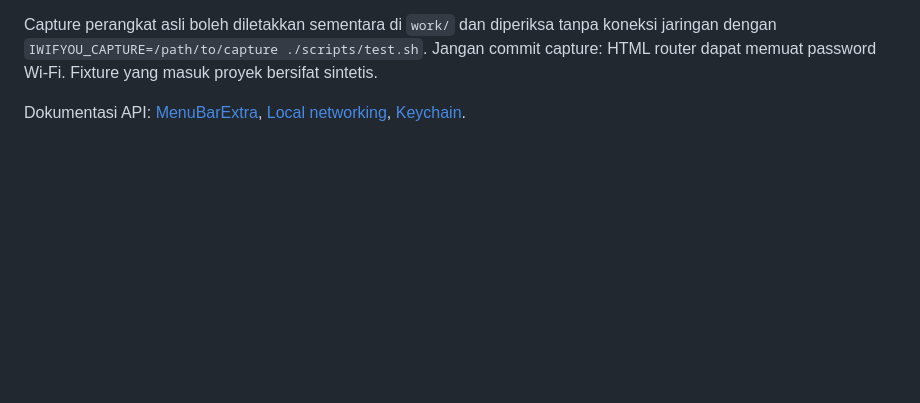
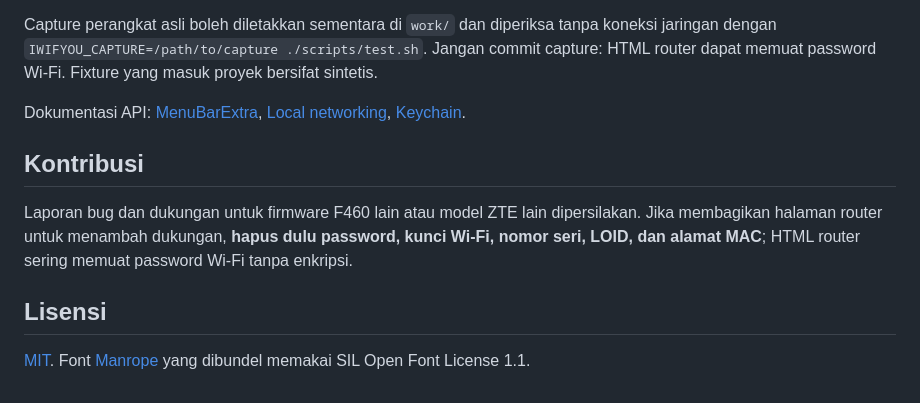
Before and after one commit to ajipurn/iwifyou, a Markdown page: README.id.md, the part around one of its changes. Rendered like a GitHub page; blank space fills up the shorter version.

```diff
--- a/README.id.md
+++ b/README.id.md
@@ -155,3 +167,11 @@ Versi 0.1.2 mengenali halaman F460 dengan `logout_from=login_timeout` sebagai se
 Capture perangkat asli boleh diletakkan sementara di `work/` dan diperiksa tanpa koneksi jaringan dengan `IWIFYOU_CAPTURE=/path/to/capture ./scripts/test.sh`. Jangan commit capture: HTML router dapat memuat password Wi-Fi. Fixture yang masuk proyek bersifat sintetis.
 
 Dokumentasi API: [MenuBarExtra](https://developer.apple.com/documentation/swiftui/menubarextra), [Local networking](https://developer.apple.com/documentation/bundleresources/information-property-list/nsapptransportsecurity/nsallowslocalnetworking), [Keychain](https://developer.apple.com/documentation/security/adding-a-password-to-the-keychain).
+
+## Kontribusi
+
+Laporan bug dan dukungan untuk firmware F460 lain atau model ZTE lain dipersilakan. Jika membagikan halaman router untuk menambah dukungan, **hapus dulu password, kunci Wi-Fi, nomor seri, LOID, dan alamat MAC**; HTML router sering memuat password Wi-Fi tanpa enkripsi.
+
+## Lisensi
+
+[MIT](LICENSE). Font [Manrope](https://github.com/googlefonts/manrope) yang dibundel memakai SIL Open Font License 1.1.
```
Also changed, not shown: other parts of README.id.md (+14 -2 lines), README.md (added, +108 -0 lines), docs/screenshots/channel.png (added), docs/screenshots/devices.png (added), docs/screenshots/security.png (added), docs/screenshots/status.png (added).
